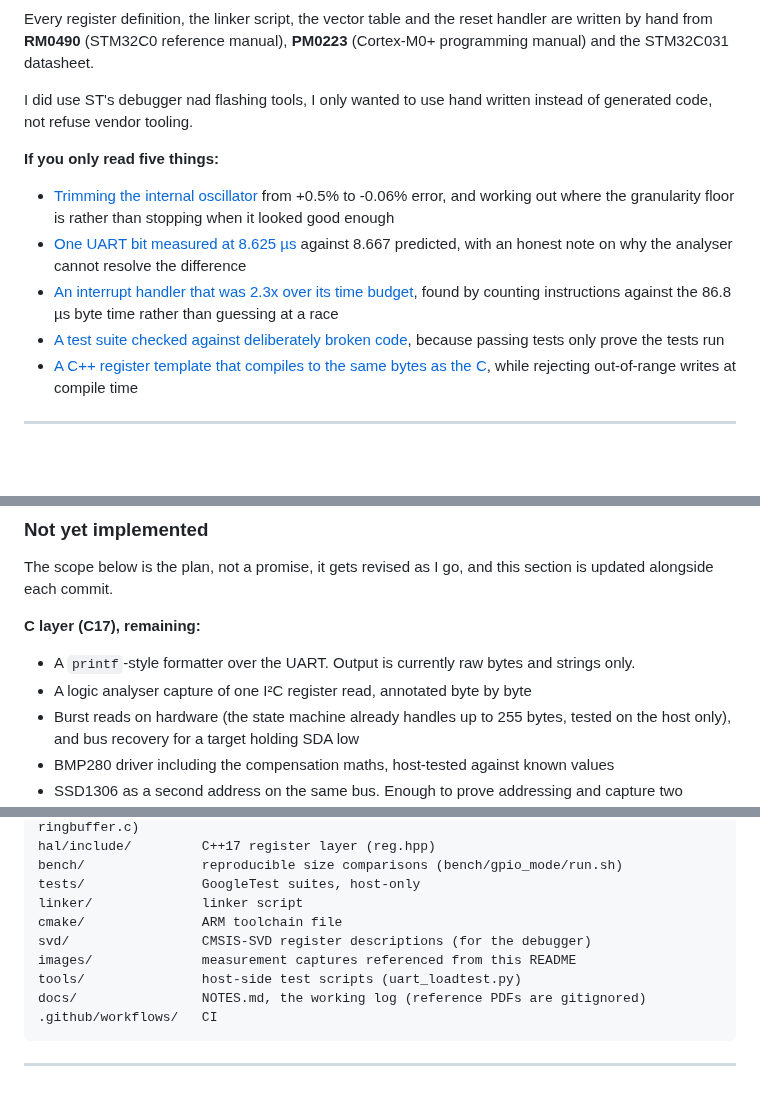
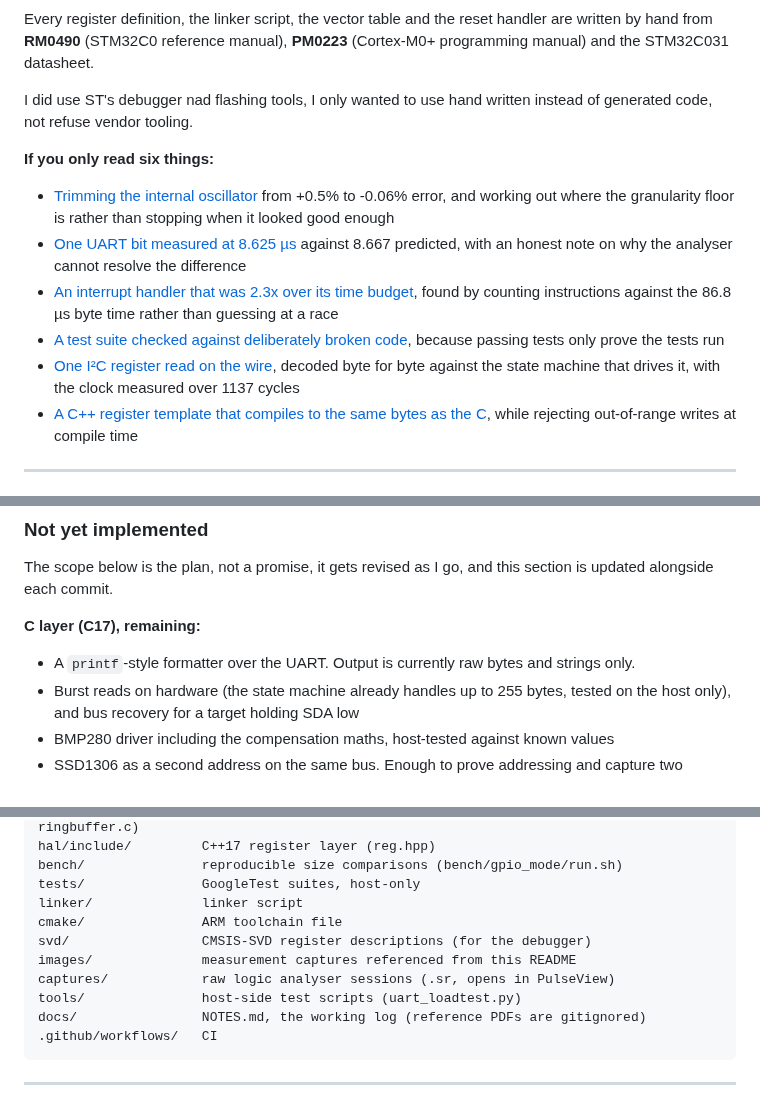
Before and after one commit to bernardoamorim6/stm32, a Markdown page: README.md, 3 parts joined by grey strips. Drawn GitHub-style; blank space fills up the shorter version.

Commit message:
I2C capture: register read, NACK and clock stretching on the wire

```diff
--- a/README.md
+++ b/README.md
@@ -6,12 +6,13 @@ Every register definition, the linker script, the vector table and the reset han
 
 I did use ST's debugger nad flashing tools, I only wanted to use hand written instead of generated code, not refuse vendor tooling.
 
-**If you only read five things:**
+**If you only read six things:**
 
 - [Trimming the internal oscillator](#trimming-it-out) from +0.5% to -0.06% error, and working out where the granularity floor is rather than stopping when it looked good enough
 - [One UART bit measured at 8.625 µs](#the-independent-measurement) against 8.667 predicted, with an honest note on why the analyser cannot resolve the difference
 - [An interrupt handler that was 2.3x over its time budget](#measured-the-isr-was-too-slow-before-it-was-wrong), found by counting instructions against the 86.8 µs byte time rather than guessing at a race
 - [A test suite checked against deliberately broken code](#testing-a-driver-without-hardware), because passing tests only prove the tests run
+- [One I²C register read on the wire](#on-the-wire), decoded byte for byte against the state machine that drives it, with the clock measured over 1137 cycles
 - [A C++ register template that compiles to the same bytes as the C](#the-c17-layer-checked-at-compile-time-free-at-run-time), while rejecting out-of-range writes at compile time
 
 ---
@@ -61,7 +62,6 @@ The scope below is the plan, not a promise, it gets revised as I go, and this se
 **C layer (C17), remaining:**
 
 - A `printf`-style formatter over the UART. Output is currently raw bytes and strings only.
-- A logic analyser capture of one I²C register read, annotated byte by byte
 - Burst reads on hardware (the state machine already handles up to 255 bytes, tested on the host only), and bus recovery for a target holding SDA low
 - BMP280 driver including the compensation maths, host-tested against known values
 - SSD1306 as a second address on the same bus. Enough to prove addressing and capture two devices sharing a bus, no display driver
@@ -418,6 +451,7 @@ linker/              linker script
 cmake/               ARM toolchain file
 svd/                 CMSIS-SVD register descriptions (for the debugger)
 images/              measurement captures referenced from this README
+captures/            raw logic analyser sessions (.sr, opens in PulseView)
 tools/               host-side test scripts (uart_loadtest.py)
 docs/                NOTES.md, the working log (reference PDFs are gitignored)
 .github/workflows/   CI
```
Also changed, not shown: other parts of README.md (+33 -0 lines), docs/NOTES.md (+3 -1 lines), images/i2c-bmp280-id-read.png (added), images/i2c-mpu6050-id-read.png (added), images/i2c-nack.png (added), 1 other file.
